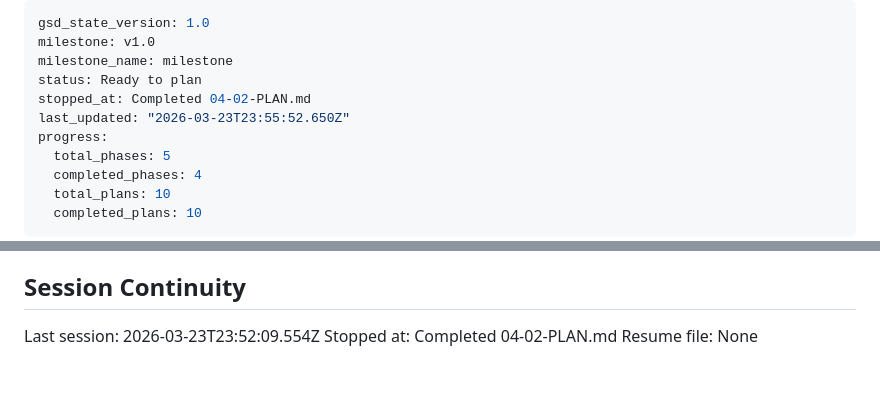
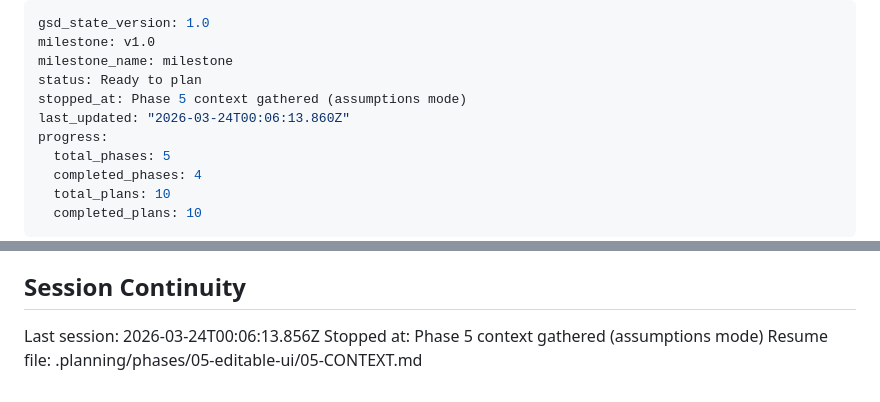
Before and after one commit to Apsp31/bookmarks_cleaner2, a Markdown page: .planning/STATE.md, 2 parts joined by grey strips. Drawn GitHub-style.

Commit message:
docs(state): record phase 5 context session

```diff
--- a/.planning/STATE.md
+++ b/.planning/STATE.md
@@ -3,8 +3,8 @@ gsd_state_version: 1.0
 milestone: v1.0
 milestone_name: milestone
 status: Ready to plan
-stopped_at: Completed 04-02-PLAN.md
-last_updated: "2026-03-23T23:55:52.650Z"
+stopped_at: Phase 5 context gathered (assumptions mode)
+last_updated: "2026-03-24T00:06:13.860Z"
 progress:
   total_phases: 5
   completed_phases: 4
@@ -105,6 +105,6 @@ None yet.
 
 ## Session Continuity
 
-Last session: 2026-03-23T23:52:09.554Z
-Stopped at: Completed 04-02-PLAN.md
-Resume file: None
+Last session: 2026-03-24T00:06:13.856Z
+Stopped at: Phase 5 context gathered (assumptions mode)
+Resume file: .planning/phases/05-editable-ui/05-CONTEXT.md
```
